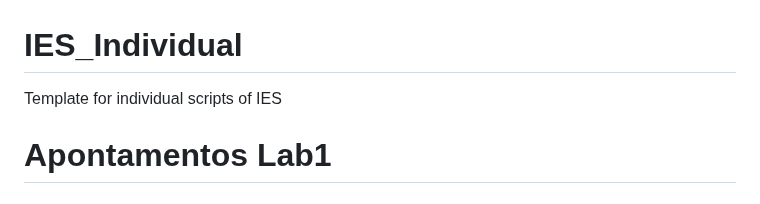
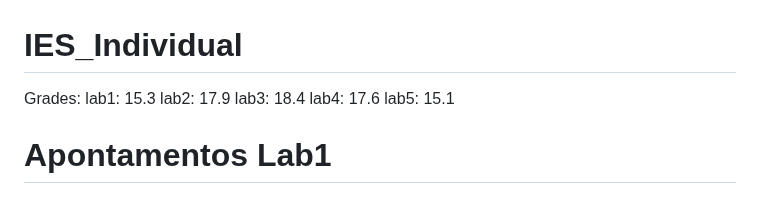
Before and after one commit to rodrigoabreu22/IES_Labs, a Markdown page: README.md, the part around the change. Drawn GitHub-style.

```diff
--- a/README.md
+++ b/README.md
@@ -1,5 +1,10 @@
 # IES_Individual
-Template for individual scripts of IES
+Grades:
+lab1: 15.3
+lab2: 17.9
+lab3: 18.4
+lab4: 17.6
+lab5: 15.1
 
 # Apontamentos Lab1
 
```
